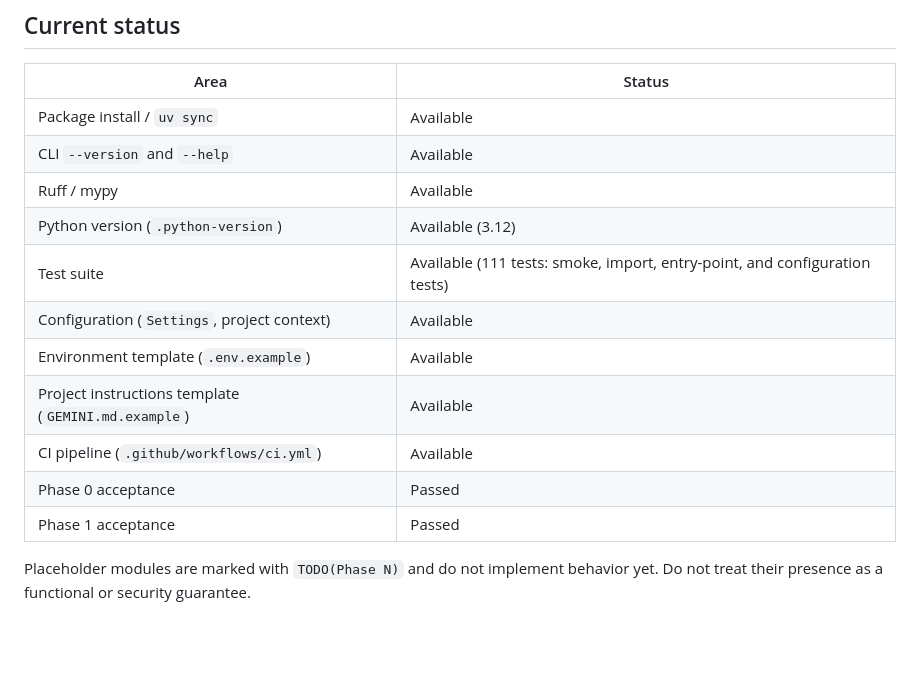
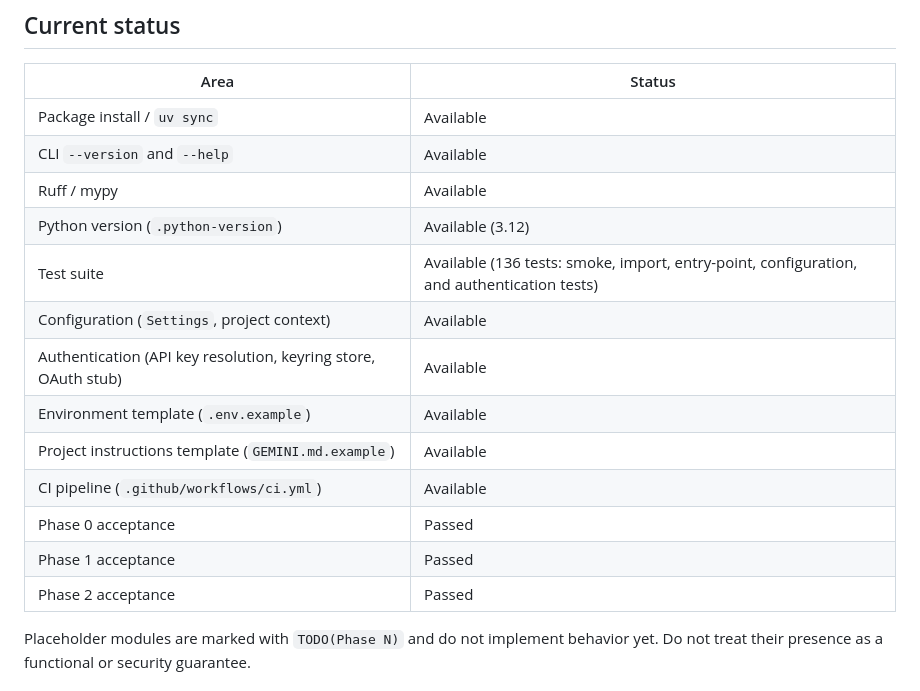
Before and after one commit to Bila-sowa/Gemini-CLI, a Markdown page: documentation/development.md, the part around the change. GitHub-like rendering; blank space fills up the shorter version.

```diff
--- a/documentation/development.md
+++ b/documentation/development.md
@@ -99,13 +99,15 @@ module is reported by name.
 | CLI `--version` and `--help` | Available |
 | Ruff / mypy | Available |
 | Python version (`.python-version`) | Available (3.12) |
-| Test suite | Available (111 tests: smoke, import, entry-point, and configuration tests) |
+| Test suite | Available (136 tests: smoke, import, entry-point, configuration, and authentication tests) |
 | Configuration (`Settings`, project context) | Available |
+| Authentication (API key resolution, keyring store, OAuth stub) | Available |
 | Environment template (`.env.example`) | Available |
 | Project instructions template (`GEMINI.md.example`) | Available |
 | CI pipeline (`.github/workflows/ci.yml`) | Available |
 | Phase 0 acceptance | Passed |
 | Phase 1 acceptance | Passed |
+| Phase 2 acceptance | Passed |
 
 Placeholder modules are marked with `TODO(Phase N)` and do not implement
 behavior yet. Do not treat their presence as a functional or security
```
Also changed, not shown: documentation/plan.md (+6 -6 lines).
